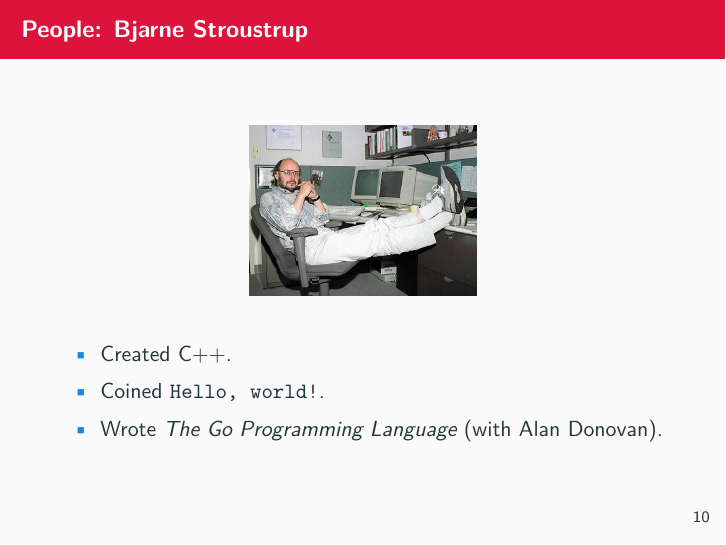
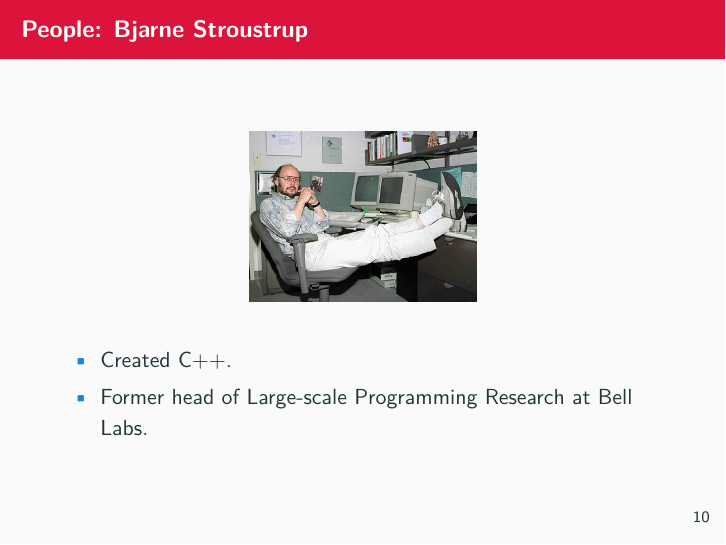
Before and after one commit to emerging-technologies/slides, LaTeX slides (slides.tex, which reads sections/languages.tex): page 11 of 15. Compiled offline with pdfLaTeX.

Commit message:
Cleaned up.

```diff
--- a/sections/languages.tex
+++ b/sections/languages.tex
@@ -97,8 +97,7 @@
   \end{figure}
   \begin{itemize}
     \item Created C++.
-    \item Coined \mintinline{c}{Hello, world!}.
-    \item Wrote \emph{The Go Programming Language} (with Alan Donovan).
+    \item Former head of Large-scale Programming Research at Bell Labs.
   \end{itemize}
 \end{frame}
 
```
Also changed, not shown: .latexmkrc (added), Makefile, sections/go.tex (line endings or trailing spaces), slides.pdf, slides.tex (line endings or trailing spaces).
